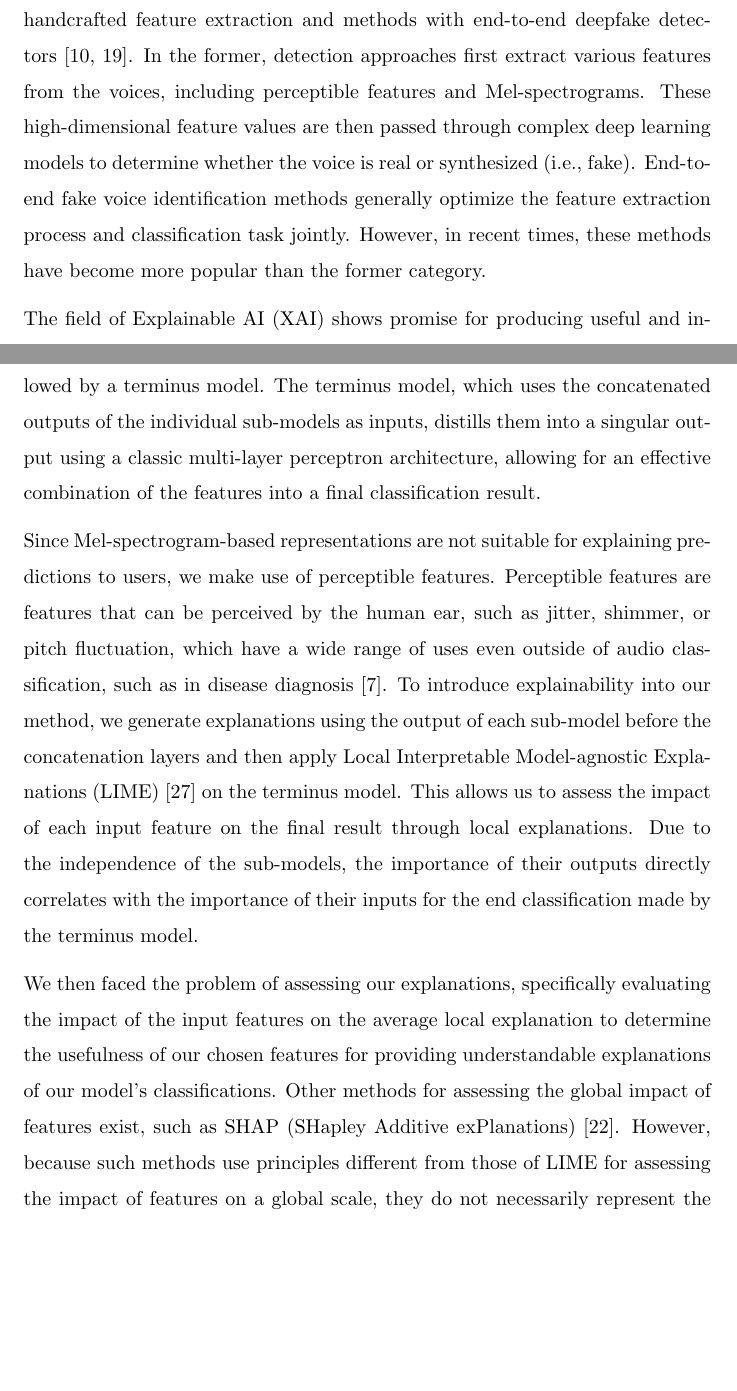
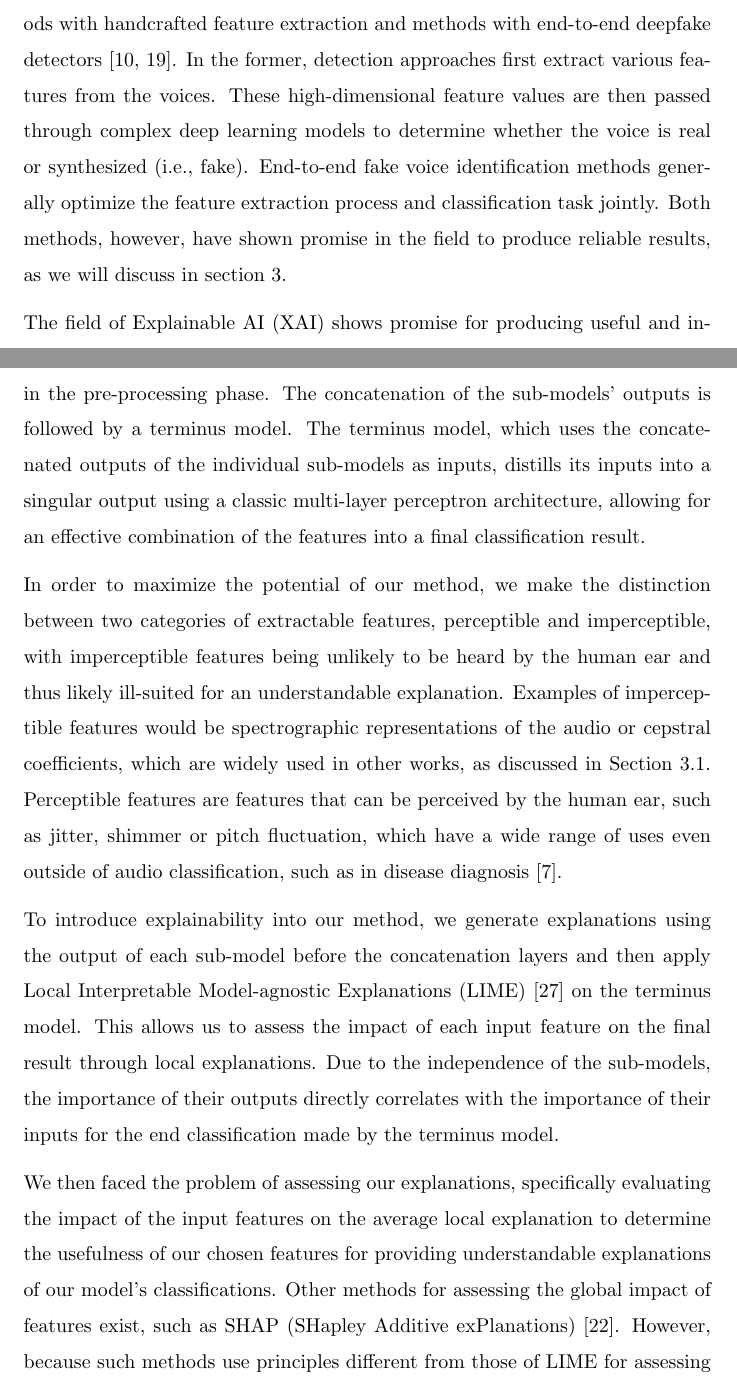
Before and after one commit to jacoblarock/fake_voices_xai_paper, a LaTeX document (draft.tex): two parts of pages 3 and 5 of 34, joined at a grey line, cut so that both start at the same text, the shorter picture padded with empty space. Compiled offline with pdfLaTeX.

Commit message:
changes to the introduction

```diff
--- a/draft.tex
+++ b/draft.tex
@@ -89,7 +89,7 @@ With the unprecedented advancement of Generative Artificial Intelligence (GenAI)
 \section{Introduction}
 Since the use of generative methods for creating synthetic voices has become more widespread, the need for reliable and usable detection methods to protect the security of individuals and businesses has grown. In particular, the rise of deepfake technology has raised concerns about its potential misuse in areas such as politics, entertainment, and national security. For instance, malicious actors could exploit this technology to create fake audio recordings that appear to be genuine statements made by public figures or to fabricate recordings of events that never occurred. Such misuse could have significant consequences, including the spread of misinformation, defamation of individuals, and the escalation of political tensions \cite{veerasamy_rising_2022,albahar_deepfakes_2005}.
 
-There has been considerable attention on identifying audio deepfakes using classical and sophisticated deep learning models~\cite{wang2020deepsonar,becker2024audiomnist,muller_does_2022,yang_robust_2024,wang_asvspoof_2020}. Methods for fake voice identification can be broadly categorized into two classes: methods with handcrafted feature extraction and methods with end-to-end deepfake detectors~\cite{dixit2023review,li2025survey}. In the former, detection approaches first extract various features from the voices, including perceptible features and Mel-spectrograms. These high-dimensional feature values are then passed through complex deep learning models to determine whether the voice is real or synthesized (i.e., fake). End-to-end fake voice identification methods generally optimize the feature extraction process and classification task jointly. However, in recent times, these methods have become more popular than the former category.
+There has been considerable attention on identifying audio deepfakes using classical and sophisticated deep learning models~\cite{wang2020deepsonar,becker2024audiomnist,muller_does_2022,yang_robust_2024,wang_asvspoof_2020}. Methods for fake voice identification can be broadly categorized into two classes: methods with handcrafted feature extraction and methods with end-to-end deepfake detectors~\cite{dixit2023review,li2025survey}. In the former, detection approaches first extract various features from the voices. These high-dimensional feature values are then passed through complex deep learning models to determine whether the voice is real or synthesized (i.e., fake). End-to-end fake voice identification methods generally optimize the feature extraction process and classification task jointly. Both methods, however, have shown promise in the field to produce reliable results, as we will discuss in section \ref{sec:related}.
 
-The field of Explainable AI (XAI) shows promise for producing useful and interpretable results from such models. Explainable AI refers to the ability of artificial intelligence systems, such as machine learning models and neural networks, to provide understandable and interpretable explanations for their decisions or predictions~\cite{hind_explaining_2019}. This means that XAI systems can articulate why they made a particular decision, what factors influenced it, and how confident they are in their conclusion \cite{hind_explaining_2019}. Although the application of XAI has increased exponentially in other domains, including health informatics, natural language processing, and image processing, its use in fake voice identification is less frequent. One probable reason is that voice consists of signals, and explanations leveraging signals might not be as meaningful compared to other domains. For example, explanations highlighting objects in object identification or relevant words in text sentiment classification can make sense to users.
+The field of Explainable AI (XAI) shows promise for producing useful and interpretable results from such models. Explainable AI refers to the ability of artificial intelligence systems, such as machine learning models and neural networks, to provide understandable and interpretable explanations for their decisions or predictions~\cite{hind_explaining_2019}. This means that XAI systems can articulate why they made a particular decision, what factors influenced it, and how confident they are in their conclusion \cite{hind_explaining_2019}. Although the application of XAI has increased exponentially in other domains, including health informatics, natural language processing, and image processing, its use in fake voice identification is less frequent. One probable reason is that voice consists of signals, and explanations leveraging signals might pose more challenges in the presentation of results to end users than in other domains. For example, explanations highlighting objects in object identification or relevant words in text sentiment classification can make sense to users.
 
@@ -99,10 +99,11 @@ One popular method to detect synthetic voices is to use images consisting of Mel
 
-In this work, we introduce a hybrid deep learning model leveraging perceptible features extracted from voice signals. The dimensions of each perceptible feature are not the same. Therefore, our hybrid model consists of a component sub-model for each input feature to address the problem of varying dimensionality of the extracted features without the drawbacks of costly transformations in the pre-processing phase. The concatenation of the sub-models' outputs is followed by a terminus model. The terminus model, which uses the concatenated outputs of the individual sub-models as inputs, distills them into a singular output using a classic multi-layer perceptron architecture, allowing for an effective combination of the features into a final classification result.
+In this work, we introduce a hybrid deep learning model leveraging perceptible features extracted from voice signals. The dimensions of each perceptible feature are not the same. Therefore, our hybrid model consists of a component sub-model for each input feature to address the problem of varying dimensionality of the extracted features without the drawbacks of costly transformations in the pre-processing phase. The concatenation of the sub-models' outputs is followed by a terminus model. The terminus model, which uses the concatenated outputs of the individual sub-models as inputs, distills its inputs into a singular output using a classic multi-layer perceptron architecture, allowing for an effective combination of the features into a final classification result.
 
-Since Mel-spectrogram-based representations are not suitable for explaining predictions to users, we make use of perceptible features. Perceptible features are features that can be perceived by the human ear, such as jitter, shimmer, or pitch fluctuation, which have a wide range of uses even outside of audio classification, such as in disease diagnosis \cite{chaiwongyen_deepfake-speech_2023}. To introduce explainability into our method, we generate explanations using the output of each sub-model before the concatenation layers and then apply Local Interpretable Model-agnostic Explanations (LIME) \cite{ribeiro_why_2016} on the terminus model. This allows us to assess the impact of each input feature on the final result through local explanations. Due to the independence of the sub-models, the importance of their outputs directly correlates with the importance of their inputs for the end classification made by the terminus model.
+In order to maximize the potential of our method, we make the distinction between two categories of extractable features, perceptible and imperceptible, with imperceptible features being unlikely to be heard by the human ear and thus likely ill-suited for an understandable explanation. Examples of imperceptible features would be spectrographic representations of the audio or cepstral coefficients, which are widely used in other works, as discussed in Section \ref{sec:related_imperceptible}. Perceptible features are features that can be perceived by the human ear, such as jitter, shimmer or pitch fluctuation, which have a wide range of uses even outside of audio classification, such as in disease diagnosis \cite{chaiwongyen_deepfake-speech_2023}.
+
+To introduce explainability into our method, we generate explanations using the output of each sub-model before the concatenation layers and then apply Local Interpretable Model-agnostic Explanations (LIME) \cite{ribeiro_why_2016} on the terminus model. This allows us to assess the impact of each input feature on the final result through local explanations. Due to the independence of the sub-models, the importance of their outputs directly correlates with the importance of their inputs for the end classification made by the terminus model.
 
 We then faced the problem of assessing our explanations, specifically evaluating the impact of the input features on the average local explanation to determine the usefulness of our chosen features for providing understandable explanations of our model's classifications. Other methods for assessing the global impact of features exist, such as SHAP (SHapley Additive exPlanations) \cite{lundberg2017unified}. However, because such methods use principles different from those of LIME for assessing the impact of features on a global scale, they do not necessarily represent the presence of the features within the average explanation generated by LIME. Due to this, as well as the fact that existing research lacks methods of aggregate evaluation of many LIME explanations, we therefore introduce two metrics: \textit{trust} and \textit{importance}. These metrics allow for an aggregate evaluation of a large number of generated LIME explanations on a per-feature basis, enabling us to assess the usefulness of the features within a given feature set for producing useful and understandable explanations.
-
 
 We conducted a wide range of experiments to evaluate the performance of our hybrid audio deepfake detection approach on the \textit{In-The-Wild} dataset. The experimental results demonstrate that our model performs effectively compared to state-of-the-art methods. The evaluation of the generated explanations using our proposed metrics also identifies which features have the highest impact on the model's overall predictions. The contributions of this paper are twofold:
 \begin{itemize}
```
Also changed, not shown: draft.pdf, draft.tex (8 more changed lines).
